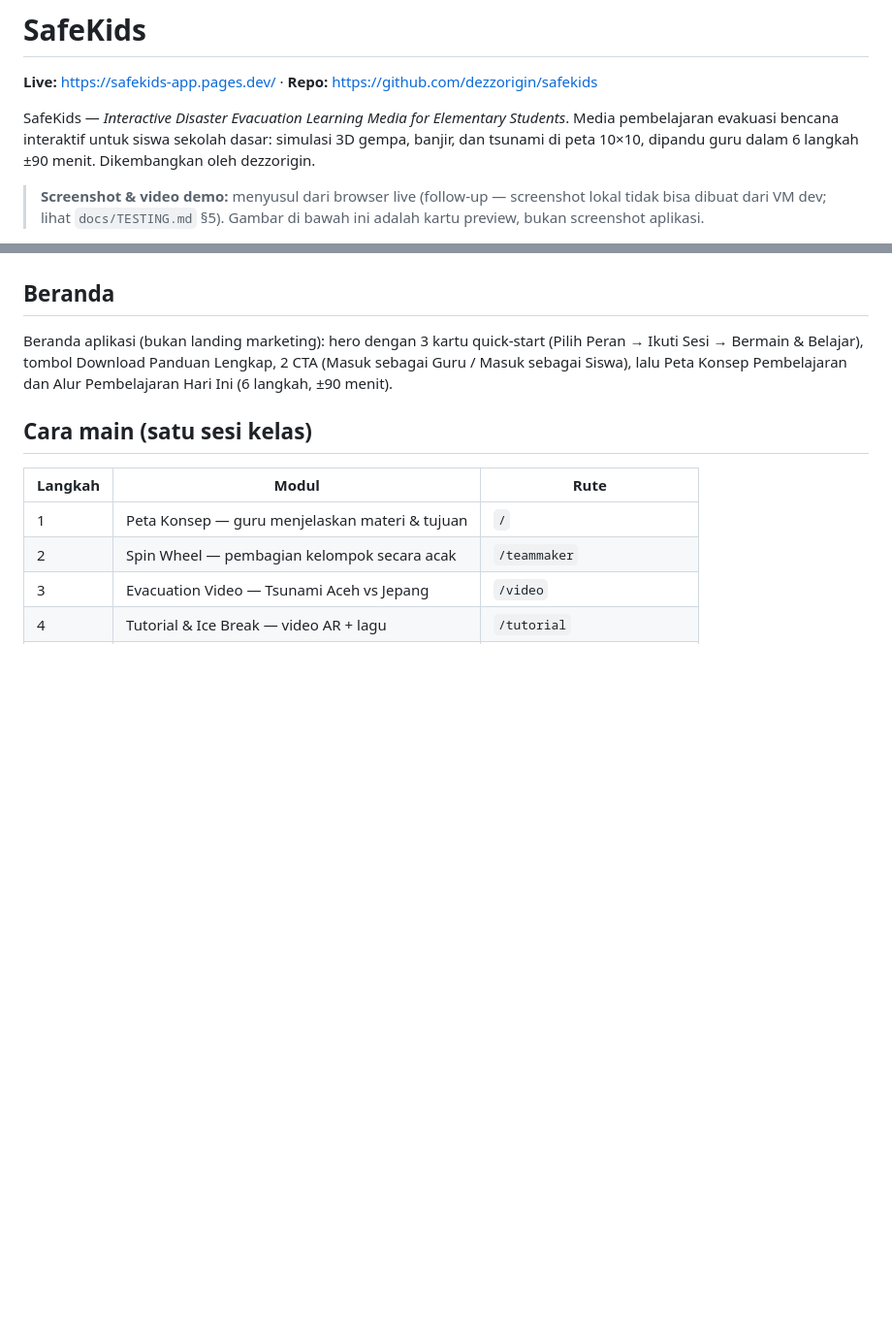
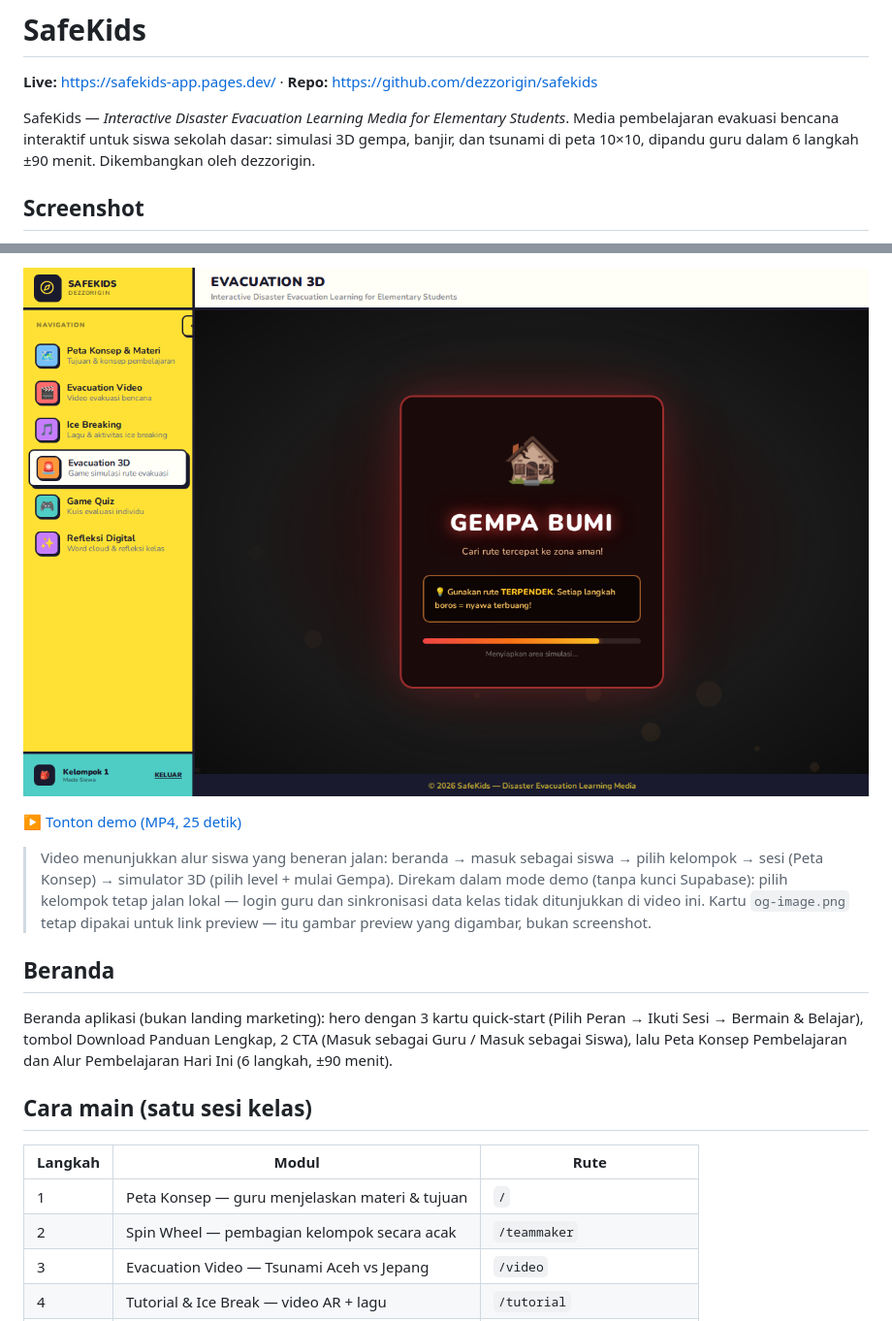
Before and after one commit to dezzorigin/safekids, a Markdown page: README.md, 2 parts joined by grey strips. Shown at 97% size. GitHub-like rendering; pictures changed too: docs/screenshots/05-simulator-3d.png (added); blank space fills up the shorter version.

Commit message:
docs: screenshot + video demo asli di README (media pass #51, white-label)

```diff
--- a/README.md
+++ b/README.md
@@ -9,8 +9,5 @@ untuk siswa sekolah dasar: simulasi 3D gempa, banjir, dan tsunami di
 peta 10×10, dipandu guru dalam 6 langkah ±90 menit. Dikembangkan oleh
 dezzorigin.
 
-> **Screenshot & video demo:** menyusul dari browser live (follow-up —
-> screenshot lokal tidak bisa dibuat dari VM dev; lihat
-> `docs/TESTING.md` §5). Gambar di bawah ini adalah kartu preview,
-> bukan screenshot aplikasi.
+## Screenshot
 
@@ -18,3 +29,14 @@ dezzorigin.
+[![Video demo SafeKids — alur siswa: beranda → kelompok → sesi → simulator 3D](docs/screenshots/05-simulator-3d.png)](docs/demo.mp4)
+
+[▶ Tonton demo (MP4, 25 detik)](docs/demo.mp4)
+
+> Video menunjukkan alur siswa yang beneran jalan: beranda → masuk
+> sebagai siswa → pilih kelompok → sesi (Peta Konsep) → simulator 3D
+> (pilih level + mulai Gempa). Direkam dalam mode demo (tanpa kunci
+> Supabase): pilih kelompok tetap jalan lokal — login guru dan
+> sinkronisasi data kelas tidak ditunjukkan di video ini. Kartu
+> `og-image.png` tetap dipakai untuk link preview — itu gambar preview
+> yang digambar, bukan screenshot.
 
 ## Beranda
 
```
Also changed, not shown: other parts of README.md (+15 -1 lines), docs/screenshots/01-home.png (added), docs/screenshots/02-groups.png (added), docs/screenshots/03-mission.png (added), docs/screenshots/04-simulator.png (added), 1 other file.
